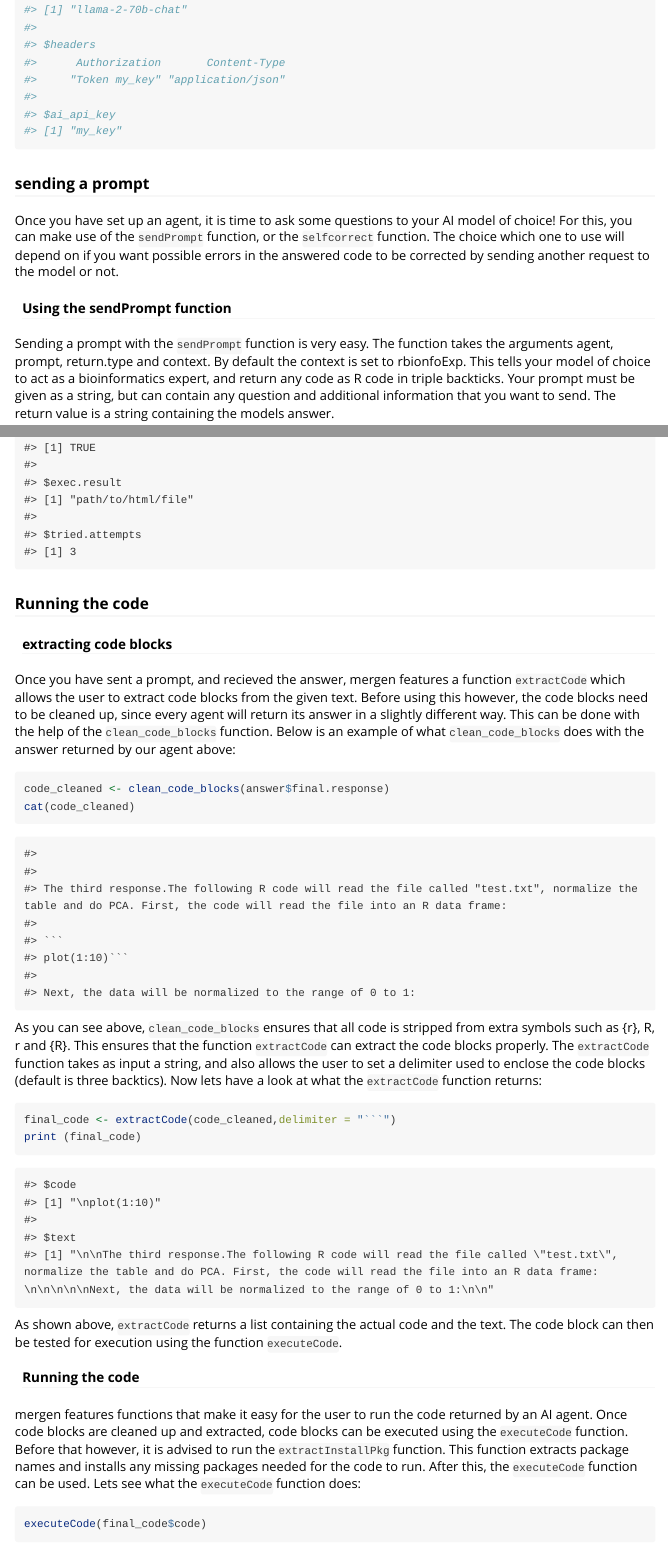
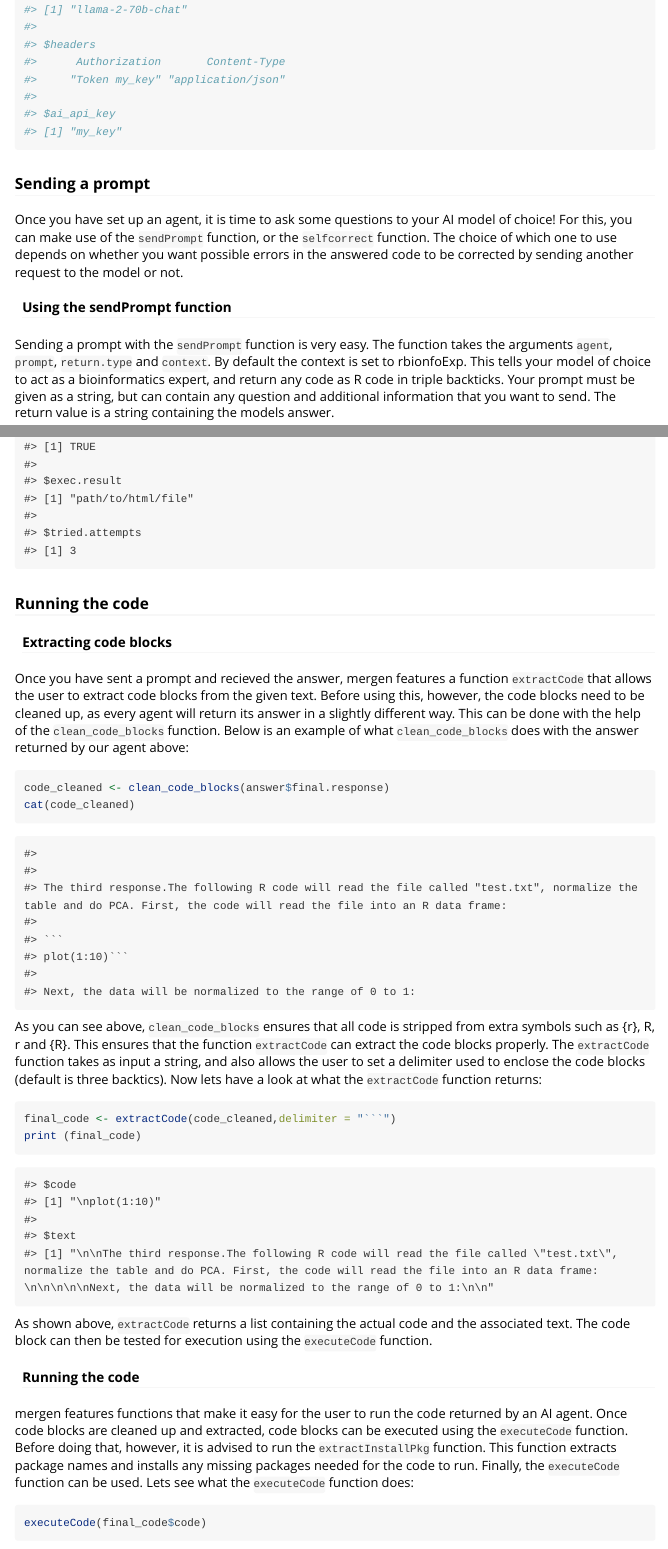
Before and after one commit to BIMSBbioinfo/mergen, an R Markdown document (vignettes/mergen.Rmd): the page in a window 1100 px wide, from 1360 px down before the commit and from 1340 px down after it, so that both start at the same text, and a second part further down, joined at a grey line. Rendered offline with R 4.5, knitr and Pandoc, with nearby package versions.

Commit message:
fixed some typo and wording

````diff
--- a/vignettes/mergen.Rmd
+++ b/vignettes/mergen.Rmd
@@ -45,12 +45,12 @@ myAgent <- setupAgent(name="replicate",type=NULL,model="llama-2-70b-chat",ai_api
 myAgent
 ```
 
-### sending a prompt
+### Sending a prompt
 
-Once you have set up an agent, it is time to ask some questions to your AI model of choice! For this, you can make use of the `sendPrompt` function, or the `selfcorrect` function. The choice which one to use will depend on if you want possible errors in the answered code to be corrected by sending another request to the model or not.
+Once you have set up an agent, it is time to ask some questions to your AI model of choice! For this, you can make use of the `sendPrompt` function, or the `selfcorrect` function. The choice of which one to use depends on whether you want possible errors in the answered code to be corrected by sending another request to the model or not.
 
 #### Using the sendPrompt function
-Sending a prompt with the `sendPrompt` function is very easy. The function takes the arguments agent, prompt, return.type and context. By default the context is set to rbionfoExp. This tells your model of choice to act as a bioinformatics expert, and return any code as R code in triple backticks. Your prompt must be given as a string, but can contain any question and additional information that you want to send. The return value is a string containing the models answer.
+Sending a prompt with the `sendPrompt` function is very easy. The function takes the arguments `agent`, `prompt`, `return.type` and `context`. By default the context is set to rbionfoExp. This tells your model of choice to act as a bioinformatics expert, and return any code as R code in triple backticks. Your prompt must be given as a string, but can contain any question and additional information that you want to send. The return value is a string containing the models answer.
 
 ```{r,eval=FALSE}
 answer <- sendPrompt(myAgent,
@@ -93,8 +93,8 @@ print(answer)
 
 ### Running the code
 
-#### extracting code blocks
-Once you have sent a prompt, and recieved the answer, mergen features a function `extractCode` which allows the user to extract code blocks from the given text. Before using this however, the code blocks need to be cleaned up, since every agent will return its answer in a slightly different way. This can be done with the help of the `clean_code_blocks` function. Below is an example of what `clean_code_blocks` does with the answer returned by our agent above:
+#### Extracting code blocks
+Once you have sent a prompt and recieved the answer, mergen features a function `extractCode` that allows the user to extract code blocks from the given text. Before using this, however, the code blocks need to be cleaned up, as every agent will return its answer in a slightly different way. This can be done with the help of the `clean_code_blocks` function. Below is an example of what `clean_code_blocks` does with the answer returned by our agent above:
 
 ```{r}
 code_cleaned <- clean_code_blocks(answer$final.response)
@@ -108,11 +108,11 @@
 print (final_code)
 ```
 
-As shown above, `extractCode` returns a list containing the actual code and the text. The code block can then be tested for execution using the function `executeCode`.
+As shown above, `extractCode` returns a list containing the actual code and the associated text. The code block can then be tested for execution using the `executeCode` function.
 
 #### Running the code
 
-mergen features functions that make it easy for the user to run the code returned by an AI agent. Once code blocks are cleaned up and extracted, code blocks can be executed using the `executeCode` function. Before that however, it is advised to run the `extractInstallPkg` function. This function extracts package names and installs any missing packages needed for the code to run. After this, the `executeCode` function can be used. Lets see what the `executeCode` function does:
+mergen features functions that make it easy for the user to run the code returned by an AI agent. Once code blocks are cleaned up and extracted, code blocks can be executed using the `executeCode` function. Before doing that, however, it is advised to run the `extractInstallPkg` function. This function extracts package names and installs any missing packages needed for the code to run. Finally, the `executeCode` function can be used. Lets see what the `executeCode` function does:
 
 ```{r}
 executeCode(final_code$code)
````
Also changed, not shown: vignettes/mergen.Rmd (10 more changed lines).
